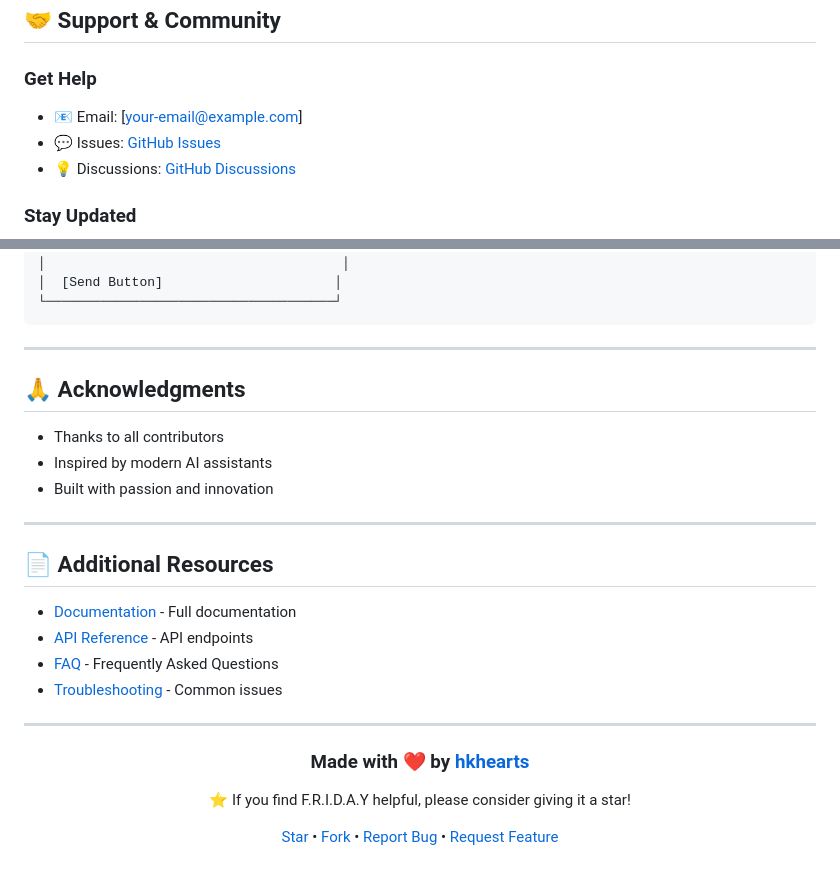
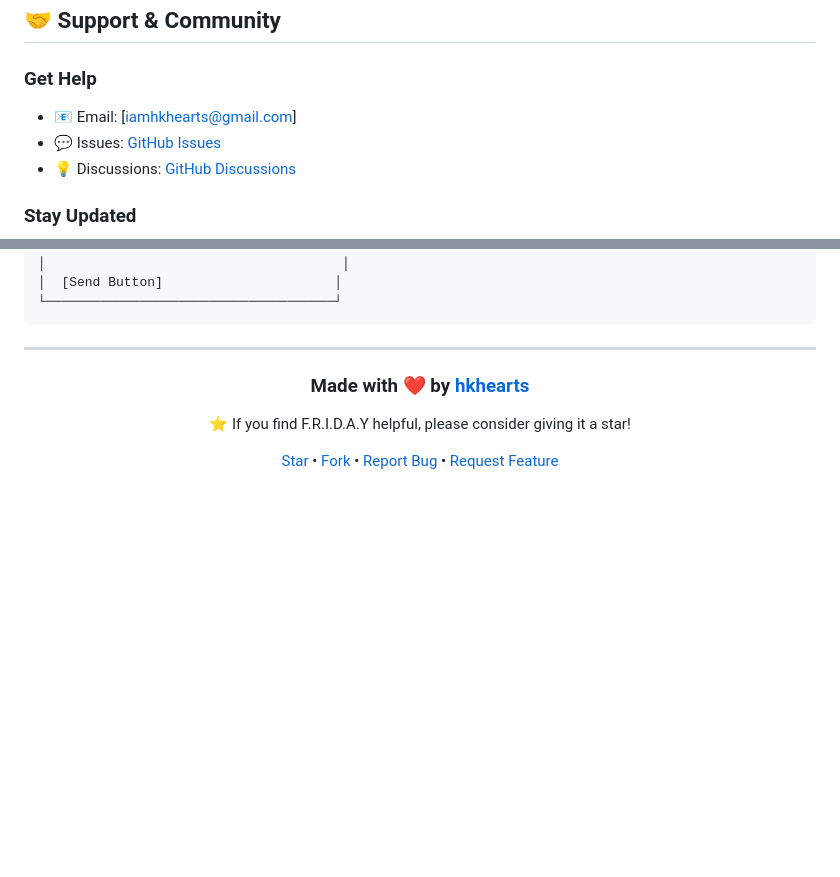
Before and after one commit to hkhearts/F.R.I.D.A.Y, a Markdown page: README.md, 2 parts joined by grey strips. Drawn GitHub-style; blank space fills up the shorter version.

```diff
--- a/README.md
+++ b/README.md
@@ -182,7 +182,7 @@ This project is licensed under the MIT License - see the LICENSE file for detail
 ## 🤝 Support & Community
 
 ### Get Help
-- 📧 Email: [your-email@example.com]
+- 📧 Email: [iamhkhearts@gmail.com]
 - 💬 Issues: [GitHub Issues](https://github.com/hkhearts/F.R.I.D.A.Y/issues)
 - 💡 Discussions: [GitHub Discussions](https://github.com/hkhearts/F.R.I.D.A.Y/discussions)
 
@@ -226,23 +226,6 @@ This project is licensed under the MIT License - see the LICENSE file for detail
 
 ---
 
-## 🙏 Acknowledgments
-
-- Thanks to all contributors
-- Inspired by modern AI assistants
-- Built with passion and innovation
-
----
-
-## 📄 Additional Resources
-
-- [Documentation](./docs/README.md) - Full documentation
-- [API Reference](./docs/API.md) - API endpoints
-- [FAQ](./docs/FAQ.md) - Frequently Asked Questions
-- [Troubleshooting](./docs/TROUBLESHOOTING.md) - Common issues
-
----
-
 <div align="center">
 
 ### Made with ❤️ by [hkhearts](https://github.com/hkhearts)
```
